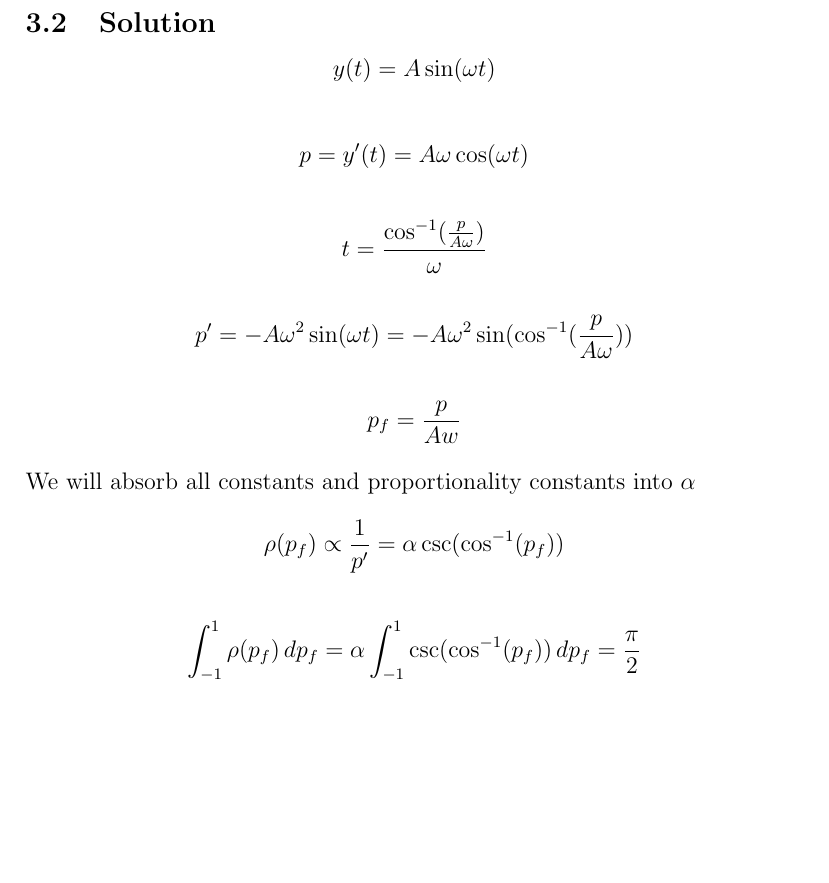
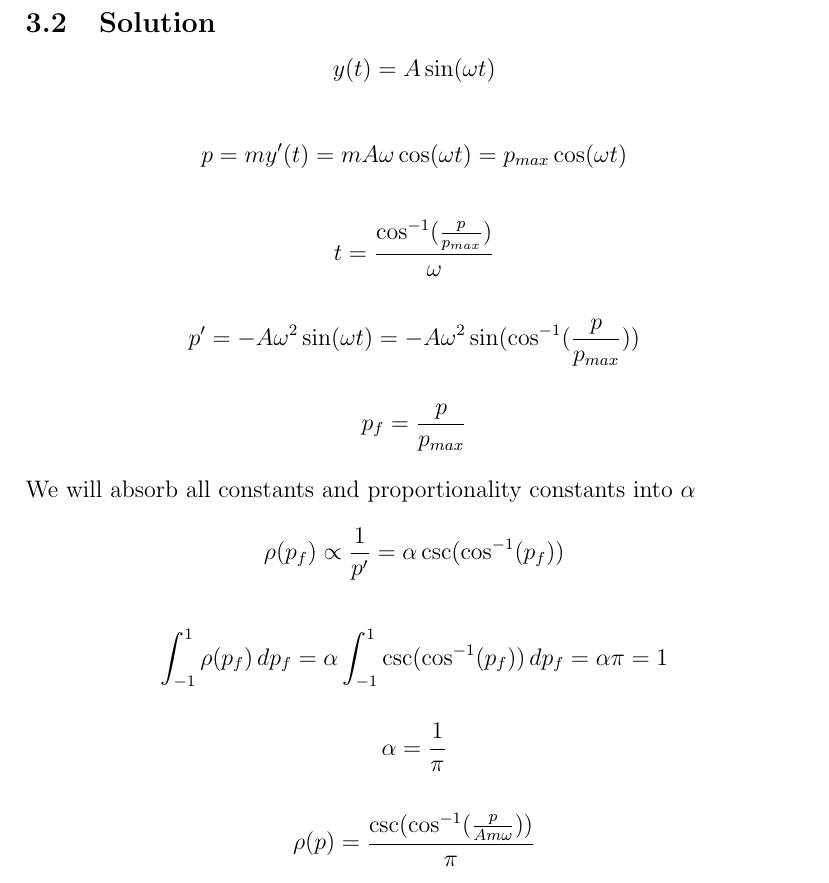
Before and after one commit to mhdeeb/peu-323-latex, a LaTeX document (A2/PEU-323_A2_201900052_Mohamed-Hussien-El-Deeb.tex): part of page 5 of 9, cut so that both start at the same text, the shorter picture padded with empty space. Compiled offline with pdfLaTeX.

Commit message:
FINISH: A2

```diff
--- a/A2/PEU-323_A2_201900052_Mohamed-Hussien-El-Deeb.tex
+++ b/A2/PEU-323_A2_201900052_Mohamed-Hussien-El-Deeb.tex
@@ -116,19 +116,19 @@ Find the probability distribution for the momentum of a harmonic oscillator with
 \]
 
 \[
-    p = y'(t) = A \omega \cos (\omega t)
+    p = m y'(t) = m A \omega \cos (\omega t) = p_{max} \cos (\omega t)
 \]
 
 \[
-    t = \frac{\cos^{-1}(\frac{p}{A\omega})}{\omega}
+    t = \frac{\cos^{-1}(\frac{p}{p_{max}})}{\omega}
 \]
 
 \[
-    p' = - A \omega^2 \sin (\omega t) = - A \omega^2 \sin (\cos^{-1}(\frac{p}{A\omega}))
+    p' = - A \omega^2 \sin (\omega t) = - A \omega^2 \sin (\cos^{-1}(\frac{p}{p_{max}}))
 \]
 
 \[
-    p_f = \frac{p}{Aw}
+    p_f = \frac{p}{p_{max}}
 \]
 
 We will absorb all constants and proportionality constants into \(\alpha\)
@@ -137,7 +137,15 @@ We will absorb all constants and proportionality constants into \(\alpha\)
 \]
 
 \[
-    \int^1_{-1} \rho(p_f)\,dp_f = \alpha \int^1_{-1}\csc (\cos^{-1}(p_f))\,dp_f = \frac{\pi}{2}
+    \int^1_{-1} \rho(p_f)\,dp_f = \alpha \int^1_{-1}\csc (\cos^{-1}(p_f))\,dp_f = \alpha \pi = 1
+\]
+
+\[
+    \alpha = \frac{1}{\pi}
+\]
+
+\[
+    \rho(p) = \frac{\csc (\cos^{-1}(\frac{p}{A m \omega}))}{\pi}
 \]
 
 \newpage
```
Also changed, not shown: PDF/PEU-323_A2_201900052_Mohamed-Hussien-El-Deeb.pdf.
